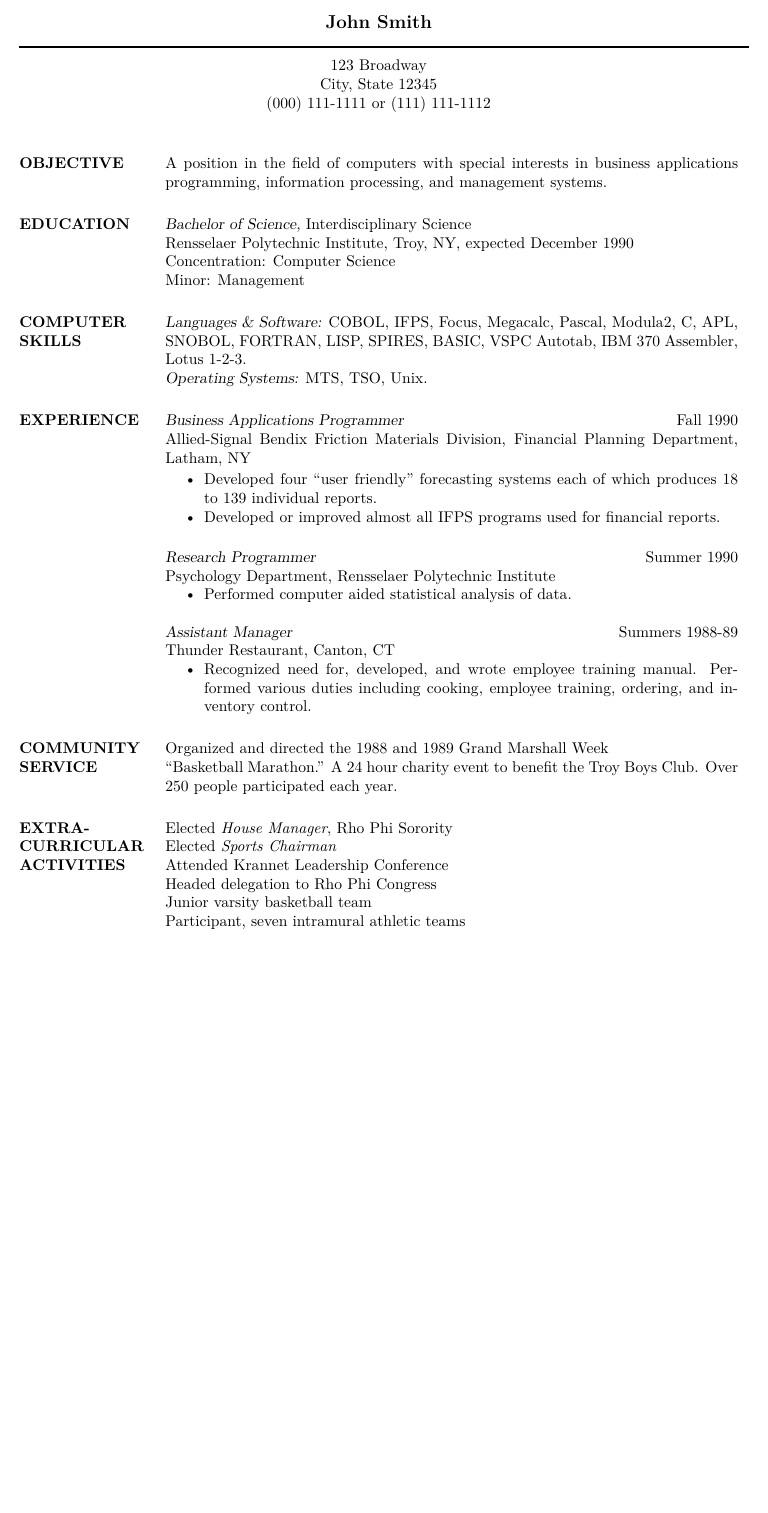
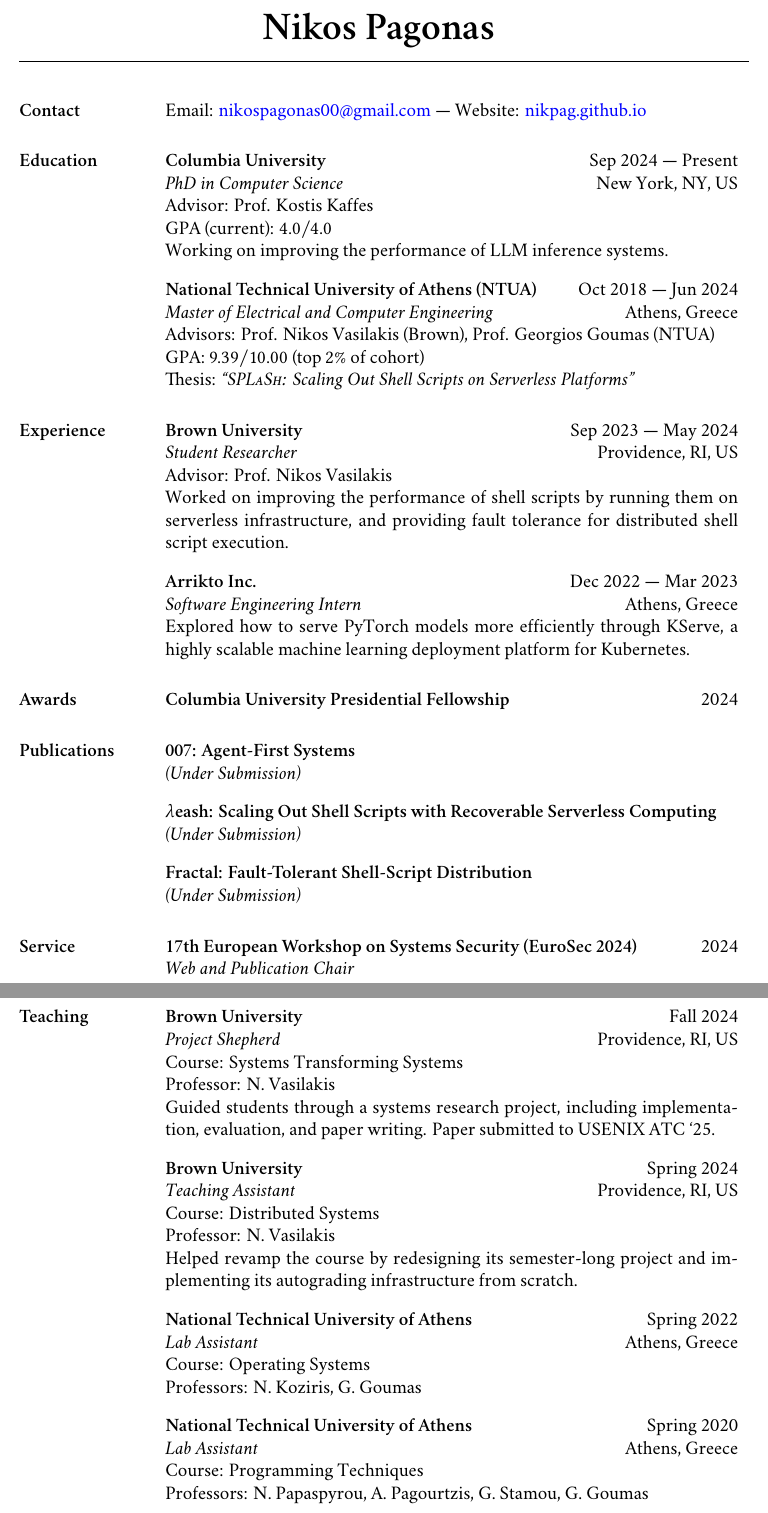
Before and after one commit to nikpag/nikpag.github.io, a LaTeX CV (cv/main.tex): part of the page before the commit and two parts of pages 1 and 2 of 2 after it, the two joined at a grey line, cut at the place of the change, the shorter picture padded with empty space. Compiled offline with XeLaTeX; a missing font is replaced by an installed copy or a similar font.

Commit message:
Change CV template

```diff
--- a/cv/main.tex
+++ b/cv/main.tex
@@ -28,0 +28,6 @@
+\newcommand{\titleName}{\Huge Nikos Pagonas}
+\newcommand{\cvName}{Nikos Pagonas}
+\newcommand{\email}{nikospagonas00@gmail.com}
+\newcommand{\website}{nikpag.github.io}
+\newcommand{\websiteLink}{https://\website}
+\newcommand{\splash}{\textsc{SPLaSh}\xspace}
@@ -36,90 +63,96 @@
-\moveleft.5\hoffset\centerline{\large\bf John Smith} % Your name at the top
+\moveleft.5\hoffset\centerline{\large\bf \titleName}
 
 \moveleft\hoffset\vbox{\hrule width\resumewidth height 1pt}\smallskip % Horizontal line after name; adjust line thickness by changing the '1pt'
 
-\moveleft.5\hoffset\centerline{123 Broadway} % Your address
-\moveleft.5\hoffset\centerline{City, State 12345}
-\moveleft.5\hoffset\centerline{(000) 111-1111 or (111) 111-1112}
-
-%----------------------------------------------------------------------------------------
+\vspace{-3ex}
 
 \begin{resume}
 
-%----------------------------------------------------------------------------------------
-%	OBJECTIVE SECTION
-%----------------------------------------------------------------------------------------
+\section{Contact}
 
-\section{OBJECTIVE}
+Email: \href{mailto:\email}{\email} --- Website: \href{https://\websiteLink}{\website}
 
-A position in the field of computers with special interests in business applications programming, information processing, and management systems.
+\section{Education}
 
-%----------------------------------------------------------------------------------------
-%	EDUCATION SECTION
-%----------------------------------------------------------------------------------------
+\institution{Columbia University} \hfill \interval{Sep 2024}{Present} \\
+\degree{PhD in Computer Science} \hfill \place{New York, NY, US} \\
+\stitle{Advisor} Prof. Kostis Kaffes \\
+\stitle{GPA (current)} \( 4.0 / 4.0 \) \\
+Working on improving the performance of LLM inference systems.
 
-\section{EDUCATION}
+\institution{National Technical University of Athens (NTUA)} \hfill \interval{Oct 2018}{Jun 2024} \\
+\degree{Master of Electrical and Computer Engineering} \hfill \place{Athens, Greece} \\
+\stitle{Advisors} Prof. Nikos Vasilakis (Brown), Prof. Georgios Goumas (NTUA) \\
+\stitle{GPA} \( 9.39 / 10.00 \) (top \( 2\% \) of cohort) \\
+\stitle{Thesis} \thesisTitle{\splash: Scaling Out Shell Scripts on Serverless Platforms}
+% \stitle{Specialization} Computer Science
+% \stitle{Related courses} Distributed Systems, Parallel Processing, Operating Systems, Computer Networks
 
-{\sl Bachelor of Science,} Interdisciplinary Science \\
-Rensselaer Polytechnic Institute, Troy, NY, expected December 1990 \\
-Concentration: Computer Science \\
-Minor: Management
 
-%----------------------------------------------------------------------------------------
-%	COMPUTER SKILLS SECTION
-%----------------------------------------------------------------------------------------
+\section{Experience}
 
-\section{COMPUTER \\ SKILLS}
+\institution{Brown University} \hfill \interval{Sep 2023}{May 2024} \\
+\role{Student Researcher} \hfill \place{Providence, RI, US} \\
+\stitle{Advisor} Prof. Nikos Vasilakis \\
+Worked on improving the performance of shell scripts by running them on serverless infrastructure, and providing fault tolerance for distributed shell script execution.
 
-{\sl Languages \& Software:}
-COBOL, IFPS, Focus, Megacalc, Pascal, Modula2, C, APL, SNOBOL, FORTRAN, LISP, SPIRES, BASIC, VSPC Autotab, IBM 370 Assembler, Lotus 1-2-3. \\
-{\sl Operating Systems:} MTS, TSO, Unix.
+% \institution{National Technical University of Athens} \hfill \interval{Oct 2022}{Sep 2023} \\
+% \role{Technical Support} \hfill \place{Athens, Greece} \\
+% \stitle{Supervisors} Prof. P. Tsanakas, Prof. E. D. Sykas \\
+% Provided technical support for the university's OpenStack cloud infrastructure and coursework platform, both used extensively by all nine departments.
 
-%----------------------------------------------------------------------------------------
-%	PROFESSIONAL EXPERIENCE SECTION
-%----------------------------------------------------------------------------------------
+\institution{Arrikto Inc.} \hfill \interval{Dec 2022}{Mar 2023} \\
+\role{Software Engineering Intern} \hfill \place{Athens, Greece} \\
+Explored how to serve PyTorch models more efficiently through KServe, a highly scalable machine learning deployment platform for Kubernetes.
 
-\section{EXPERIENCE}
+\section{Awards}
 
-{\sl Business Applications Programmer} \hfill Fall 1990 \\
-Allied-Signal Bendix Friction Materials Division, Financial Planning Department, Latham, NY
+\fellowship{Columbia University Presidential Fellowship} \hfill 2024
 
-\begin{itemize} \itemsep -2pt % Reduce space between items
-\item Developed four ``user friendly" forecasting systems each of which produces 18 to 139 individual reports.
-\item Developed or improved almost all IFPS programs used for financial reports.
-\end{itemize}
+\section{Publications}
 
-{\sl Research Programmer} \hfill Summer 1990 \\
-Psychology Department, Rensselaer Polytechnic Institute
-\begin{itemize}
-\item Performed computer aided statistical analysis of data.
-\end{itemize}
+\newcommand{\me}{\textbf{\cvName}\xspace}
 
-{\sl Assistant Manager} \hfill Summers 1988-89 \\
-Thunder Restaurant, Canton, CT
-\begin{itemize}
-\item Recognized need for, developed, and wrote employee training manual. Performed various duties including cooking, employee training, ordering, and inventory control.
-\end{itemize}
+\paperTitle{007: Agent-First Systems} \\
+\underSubmission
+% \authors{Jiaxiang Liu*, \me{}*, Haonan Wang*, Eugene Wu, Kostis Kaffes, Anirudh Sivaraman, Zhou Yu, Deepak Dastrala, Raman Jatkar \equalContributionNote} \\
+% \venue{20th Workshop on Hot Topics in Operating Systems (HotOS 2025)}
 
-%----------------------------------------------------------------------------------------
-%	COMMUNITY SERVICE SECTION
-%----------------------------------------------------------------------------------------
+\paperTitle{\( \lambda \)eash: Scaling Out Shell Scripts with Recoverable Serverless Computing} \\
+\underSubmission
+% \authors{Yizheng Xie, \me, Yuchen Lu, Yu Nie, Haoran Zhang, Konstantinos Kallas, Nikos Vasilakis} \\
+% \venue{2025 USENIX Annual Technical Conference (ATC `25)}
 
-\section{COMMUNITY \\ SERVICE}
+\paperTitle{Fractal: Fault-Tolerant Shell-Script Distribution} \\
+\underSubmission
+% \authors{Ramiz Dundar*, Zhicheng Huang*, Yizheng Xie, \me, Konstantinos Kallas, Nikos Vasilakis \equalContributionNote} \\
+% \venue{19th USENIX Symposium on Operating Systems Design and Implementation (OSDI `25)}
 
-Organized and directed the 1988 and 1989 Grand Marshall Week \\
-``Basketball Marathon.'' A 24 hour charity event to benefit the Troy Boys Club. Over 250 people participated each year.
+\section{Service}
 
-%----------------------------------------------------------------------------------------
-%	EXTRA-CURRICULAR ACTIVITIES SECTION
-%----------------------------------------------------------------------------------------
+\service{17th European Workshop on Systems Security (EuroSec 2024)} \hfill 2024 \\
+\role{Web and Publication Chair}
 
-\section{EXTRA-CURRICULAR \\ ACTIVITIES}
+\section{Teaching}
 
-Elected {\it House Manager}, Rho Phi Sorority \\
-Elected {\it Sports Chairman} \\
-Attended Krannet Leadership Conference \\
-Headed delegation to Rho Phi Congress \\
-Junior varsity basketball team \\
-Participant, seven intramural athletic teams
+\institution{Brown University} \hfill Fall 2024 \\
+\role{Project Shepherd} \hfill Providence, RI, US \\
+\stitle{Course} Systems Transforming Systems \\
+\stitle{Professor} N. Vasilakis \\
+Guided students through a systems research project, including implementation, evaluation, and paper writing. Paper submitted to USENIX ATC `25.
 
-%----------------------------------------------------------------------------------------
+\institution{Brown University} \hfill Spring 2024 \\
+\role{Teaching Assistant} \hfill Providence, RI, US \\
+\stitle{Course} Distributed Systems \\
+\stitle{Professor} N. Vasilakis \\
+Helped revamp the course by redesigning its semester-long project and implementing its autograding infrastructure from scratch.
+
+\institution{National Technical University of Athens} \hfill Spring 2022 \\
+\role{Lab Assistant} \hfill Athens, Greece \\
+\stitle{Course} Operating Systems \\
+\stitle{Professors} N. Koziris, G. Goumas
+
+\institution{National Technical University of Athens} \hfill Spring 2020 \\
+\role{Lab Assistant} \hfill Athens, Greece \\
+\stitle{Course} Programming Techniques \\
+\stitle{Professors} N. Papaspyrou, A. Pagourtzis, G. Stamou, G. Goumas
```
Also changed, not shown: assets/pdf/cv-nikolaos-pagonas.pdf, cv/main.tex (156 more changed lines).
